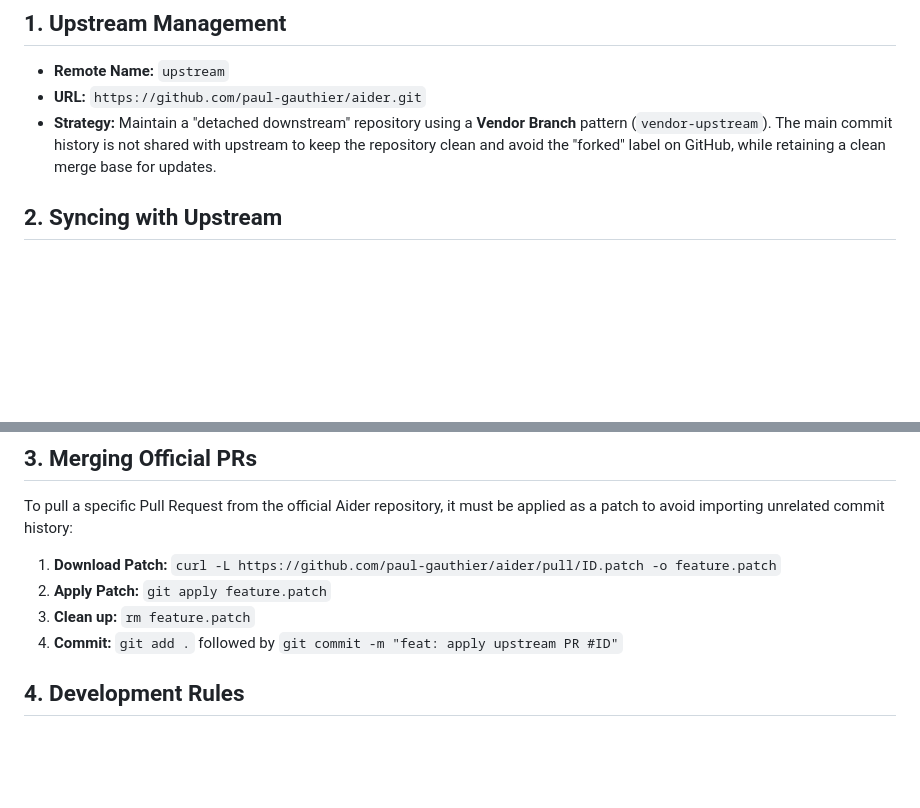
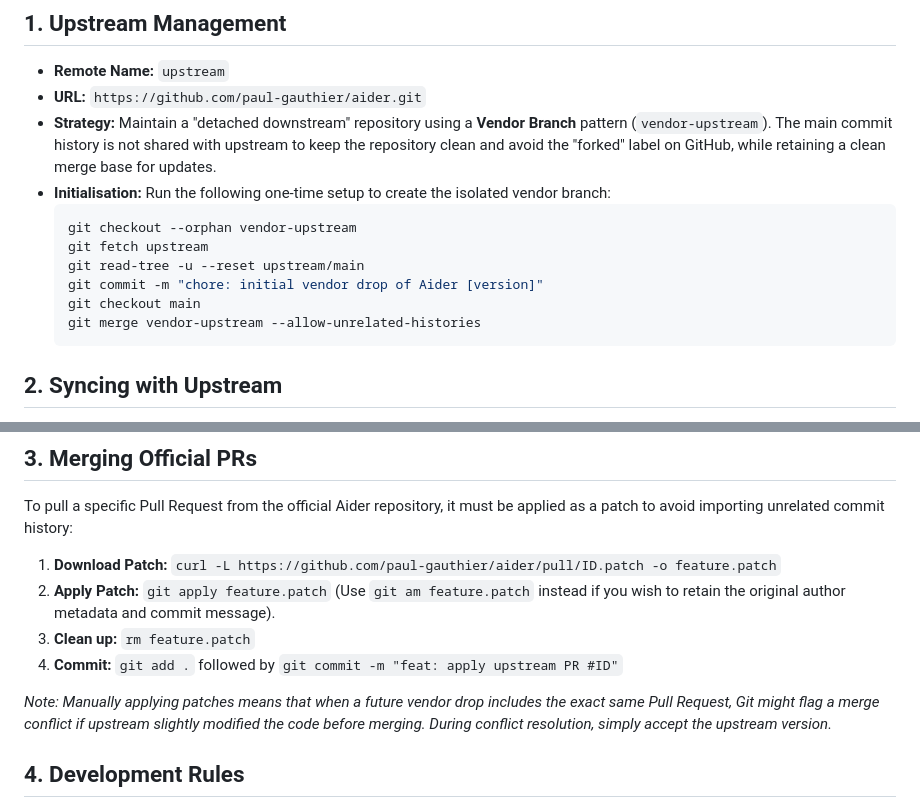
Before and after one commit to darklorddad/Project-HELIOS, a Markdown page: CONVENTIONS.md, 2 parts joined by grey strips. Rendered like a GitHub page; blank space fills up the shorter version.

Commit message:
docs: add initialisation and patch details to CONVENTIONS.md

````diff
--- a/CONVENTIONS.md
+++ b/CONVENTIONS.md
@@ -4,6 +4,15 @@
 *   **Remote Name:** `upstream`
 *   **URL:** `https://github.com/paul-gauthier/aider.git`
 *   **Strategy:** Maintain a "detached downstream" repository using a **Vendor Branch** pattern (`vendor-upstream`). The main commit history is not shared with upstream to keep the repository clean and avoid the "forked" label on GitHub, while retaining a clean merge base for updates.
+*   **Initialisation:** Run the following one-time setup to create the isolated vendor branch:
+    ```bash
+    git checkout --orphan vendor-upstream
+    git fetch upstream
+    git read-tree -u --reset upstream/main
+    git commit -m "chore: initial vendor drop of Aider [version]"
+    git checkout main
+    git merge vendor-upstream --allow-unrelated-histories
+    ```
 
 ## 2. Syncing with Upstream
 When importing new releases or batches of updates from the official Aider repository, the vendor branch must be used to prevent unrelated history conflicts:
@@ -29,9 +38,11 @@ When importing new releases or batches of updates from the official Aider reposi
 ## 3. Merging Official PRs
 To pull a specific Pull Request from the official Aider repository, it must be applied as a patch to avoid importing unrelated commit history:
 1.  **Download Patch:** `curl -L https://github.com/paul-gauthier/aider/pull/ID.patch -o feature.patch`
-2.  **Apply Patch:** `git apply feature.patch`
+2.  **Apply Patch:** `git apply feature.patch` (Use `git am feature.patch` instead if you wish to retain the original author metadata and commit message).
 3.  **Clean up:** `rm feature.patch`
 4.  **Commit:** `git add .` followed by `git commit -m "feat: apply upstream PR #ID"`
+
+*Note: Manually applying patches means that when a future vendor drop includes the exact same Pull Request, Git might flag a merge conflict if upstream slightly modified the code before merging. During conflict resolution, simply accept the upstream version.*
 
 ## 4. Development Rules
 *   **File Layout:** Do not move or rename files inside the `aider/` core directory. Keeping the structure identical to upstream minimises merge conflicts.
````
